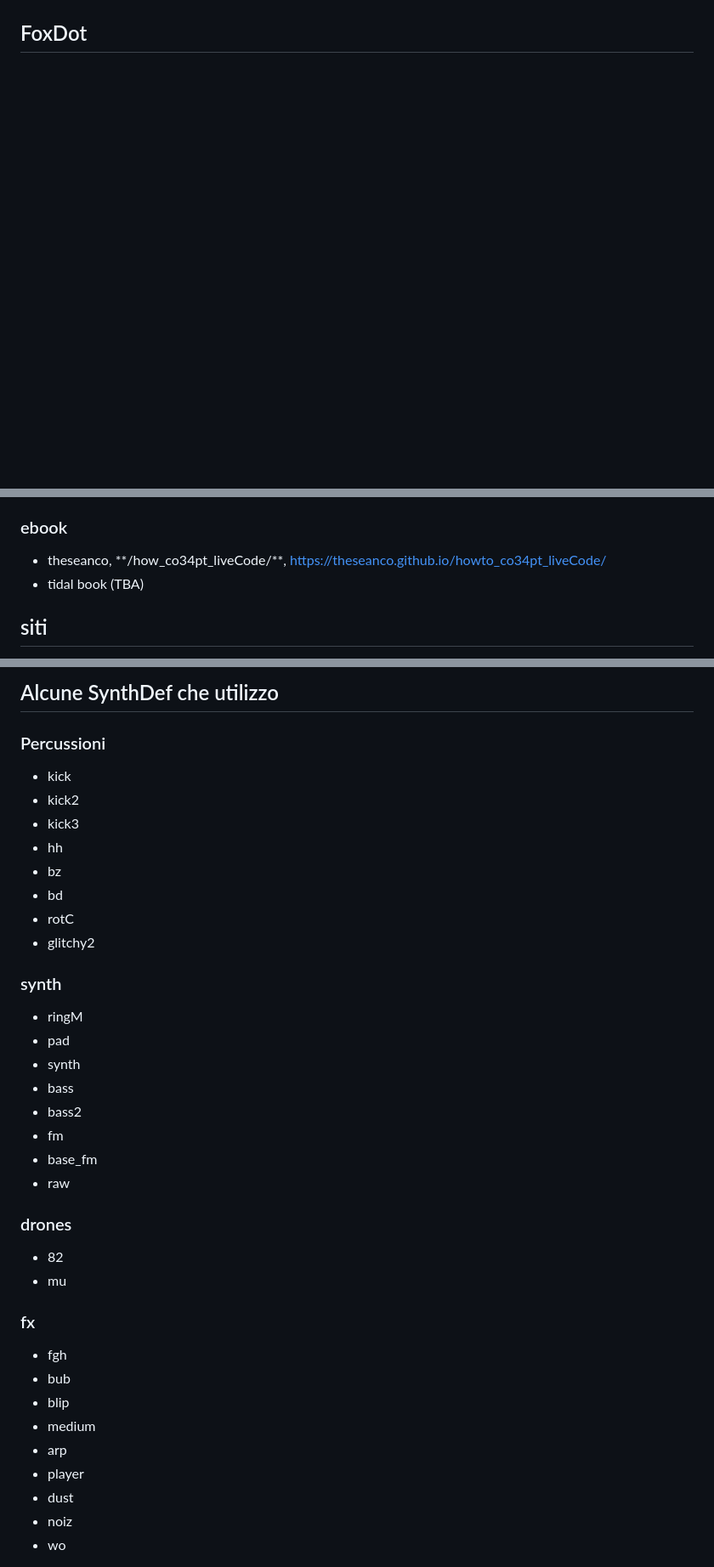
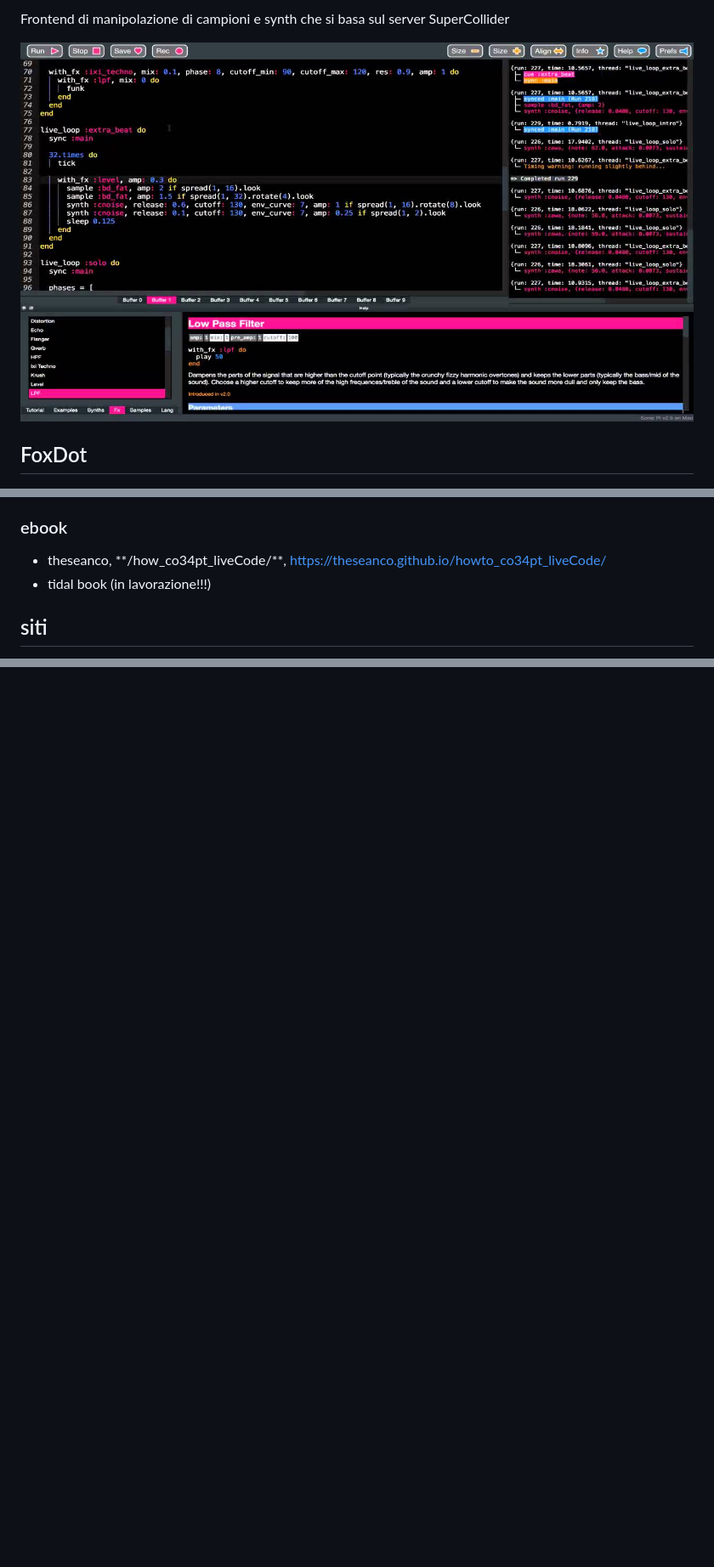
Before and after one commit to ariutti/livecoding_workshop, a Markdown page: workshop_08_2_2020.md, 3 parts joined by grey strips. Shown: that part at 85% size. GitHub-like rendering; pictures changed too: images/sonicpi.jpg (added); blank space fills up the shorter version.

```diff
--- a/workshop_08_2_2020.md
+++ b/workshop_08_2_2020.md
@@ -194,4 +245,8 @@ E' un'interfaccia di programmazione di SuperCollider
 
+Frontend di manipolazione di campioni e synth che si basa sul server SuperCollider
+
+
+![sonicpi](images/sonicpi.jpg)
 
 
 ## FoxDot
@@ -263,7 +376,7 @@ E' una libreria Python per il live coding. E' stata creata per semplificare l'ap
 <h3>ebook</h3>
 <ul>
 <li>theseanco, **/how_co34pt_liveCode/**, <a href="https://theseanco.github.io/howto_co34pt_liveCode/">https://theseanco.github.io/howto_co34pt_liveCode/</a></li>
-<li>tidal book (TBA)</li>
+<li>tidal book (in lavorazione!!!)</li>
 </ul>
 
 
@@ -281,42 +396,2 @@ E' una libreria Python per il live coding. E' stata creata per semplificare l'ap
 
-## Alcune SynthDef che utilizzo
-
-
-### Percussioni
-
-* kick
-* kick2
-* kick3
-* hh
-* bz
-* bd
-* rotC
-* glitchy2
-
-
-### synth
-* ringM
-* pad
-* synth
-* bass
-* bass2
-* fm
-* base_fm
-* raw
-
-
-### drones
-* 82
-* mu
-
-
-### fx
-* fgh
-* bub
-* blip
-* medium
-* arp
-* player
-* dust
-* noiz
-* wo
+</div>
```
Also changed, not shown: other parts of workshop_08_2_2020.md (+153 -42 lines), images/algorave-logo-small.png (added), images/orca.png (added), images/sonic-pilogo.png (added), 1 other file.
